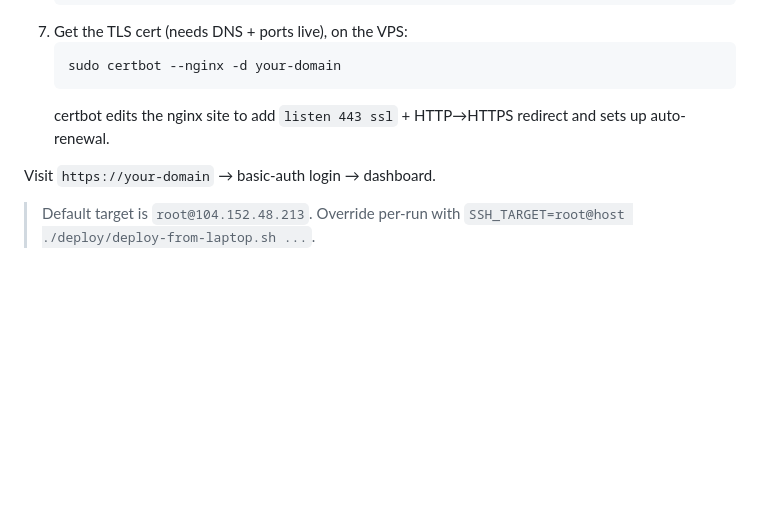
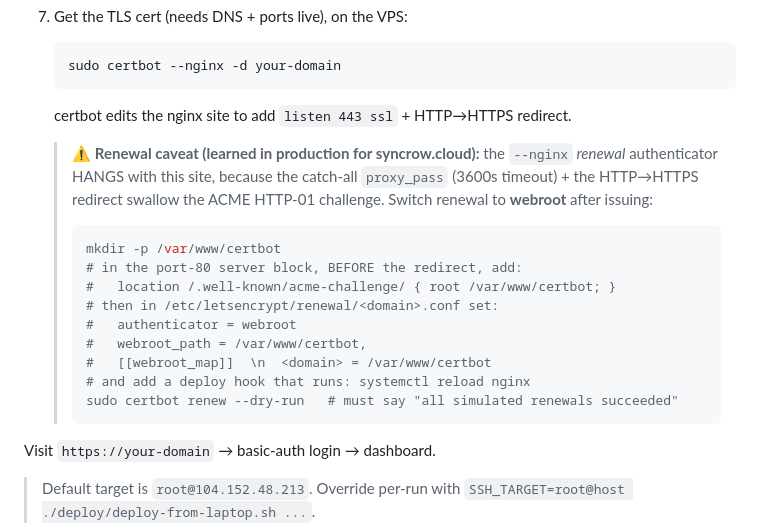
Before and after one commit to StrongCodr/SyncRow_Portal, a Markdown page: deploy/DEPLOY.md, the part around the change. Rendered like a GitHub page; blank space fills up the shorter version.

Commit message:
DEPLOY.md: document webroot TLS renewal (--nginx renewal hangs behind the proxy)
Records the production fix for syncrow.cloud: the certbot --nginx renewal
authenticator hangs because the catch-all proxy_pass + HTTP->HTTPS redirect
swallow the ACME challenge. Renewal is configured via webroot instead.

Co-Authored-By: Claude Opus 4.8 (1M context) <noreply@anthropic.com>

````diff
--- a/deploy/DEPLOY.md
+++ b/deploy/DEPLOY.md
@@ -65,8 +65,23 @@ never on your laptop or in git):
    ```bash
    sudo certbot --nginx -d your-domain
    ```
-   certbot edits the nginx site to add `listen 443 ssl` + HTTP→HTTPS redirect and
-   sets up auto-renewal.
+   certbot edits the nginx site to add `listen 443 ssl` + HTTP→HTTPS redirect.
+
+   > ⚠️ **Renewal caveat (learned in production for syncrow.cloud):** the `--nginx`
+   > *renewal* authenticator HANGS with this site, because the catch-all `proxy_pass`
+   > (3600s timeout) + the HTTP→HTTPS redirect swallow the ACME HTTP-01 challenge.
+   > Switch renewal to **webroot** after issuing:
+   > ```bash
+   > mkdir -p /var/www/certbot
+   > # in the port-80 server block, BEFORE the redirect, add:
+   > #   location /.well-known/acme-challenge/ { root /var/www/certbot; }
+   > # then in /etc/letsencrypt/renewal/<domain>.conf set:
+   > #   authenticator = webroot
+   > #   webroot_path = /var/www/certbot,
+   > #   [[webroot_map]]  \n  <domain> = /var/www/certbot
+   > # and add a deploy hook that runs: systemctl reload nginx
+   > sudo certbot renew --dry-run   # must say "all simulated renewals succeeded"
+   > ```
 
 Visit `https://your-domain` → basic-auth login → dashboard.
 
````
